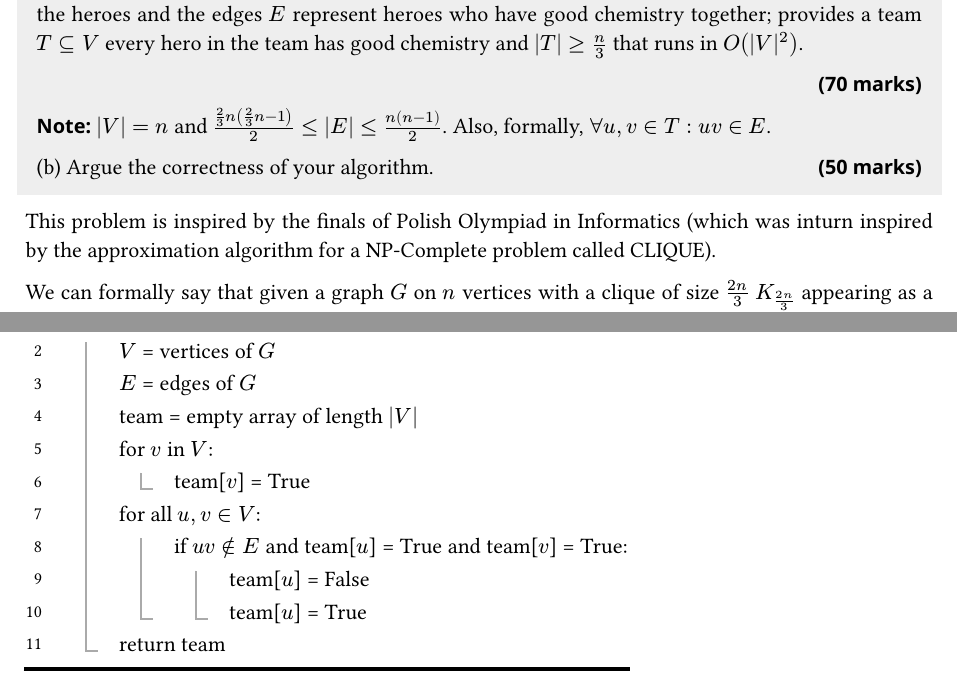
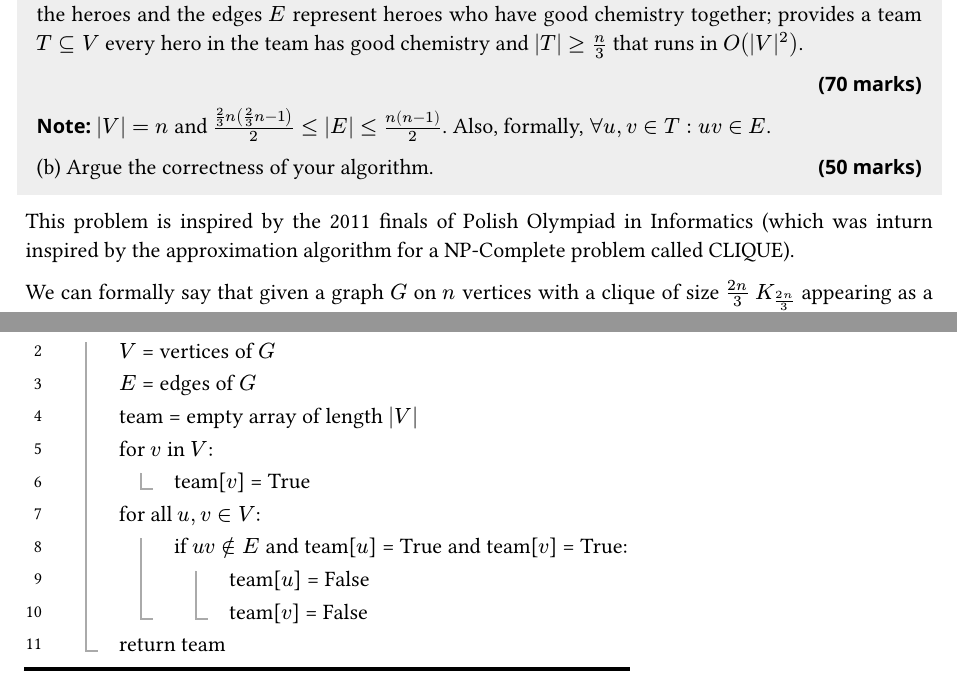
Before and after one commit to TheArjunAgarwal/gralgo-tutorials, a Typst document (tutorial-6/mock-mid-sol.typ): two parts of page 2 of 9, joined at a grey line, cut so that both start at the same text. The pictures show the PDF file tutorial-6/mock-mid-sol.pdf that the author committed with the source.

Commit message:
yet another free maggi

```diff
--- a/tutorial-6/mock-mid-sol.typ
+++ b/tutorial-6/mock-mid-sol.typ
@@ -61,7 +61,7 @@ $
 
   (b) Argue the correctness of your algorithm. #h(1fr) *(50 marks)*
 ]
-This problem is inspired by the finals of Polish Olympiad in Informatics (which was inturn inspired by the approximation algorithm for a NP-Complete problem called CLIQUE).
+This problem is inspired by the 2011 finals of Polish Olympiad in Informatics (which was inturn inspired by the approximation algorithm for a NP-Complete problem called CLIQUE).
 
 We can formally say that given a graph $G$ on $n$ vertices with a clique of size $(2n)/3$ $K_((2n)/3)$ appearing as a subgraph, we want to find a set of vertices $T subset.eq V$ such that the induced subgraph on $T$ is isomorphic to $K_(n/3)$.
 
@@ -76,7 +76,7 @@ We claim this simple algorithm works:
     + for all $u, v in V$:
       + if $u v in.not E$ and team[$u$] = True and team[$v$] = True:
         + team[$u$] = False
-        + team[$u$] = True
+        + team[$v$] = False
     + return team
 ]
 
```
Also changed, not shown: tutorial-6/mock-mid-sol.pdf.
